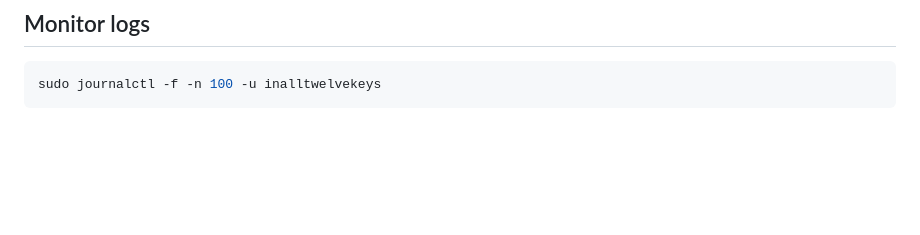
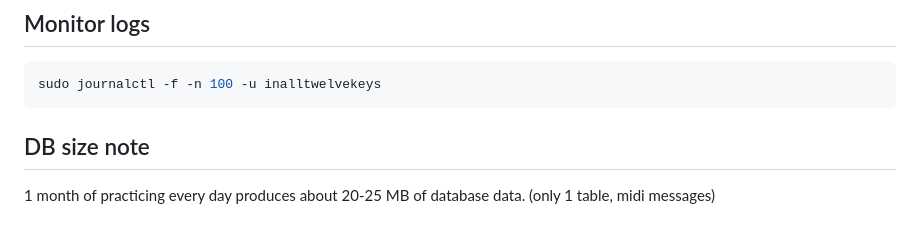
Before and after one commit to michael-dean-haynie/inalltwelvekeys, a Markdown page: README.md, the part around the change. Drawn GitHub-style; blank space fills up the shorter version.

````diff
--- a/README.md
+++ b/README.md
@@ -136,3 +136,6 @@ scp root@172.104.194.49:/root/inalltwelvekeys/dev.db.sqlite3 /Users/michael/Down
 ```shell
 sudo journalctl -f -n 100 -u inalltwelvekeys
 ```
+
+## DB size note
+1 month of practicing every day produces about 20-25 MB of database data. (only 1 table, midi messages)
````
